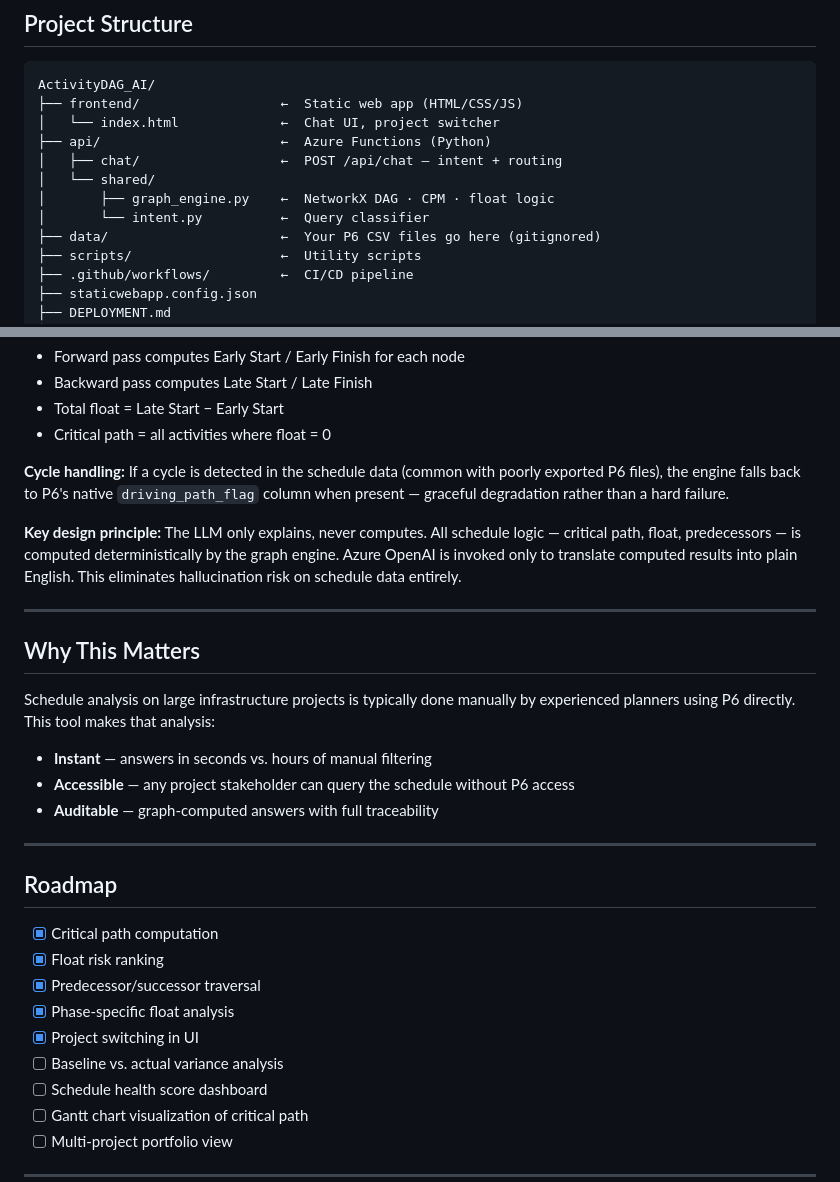
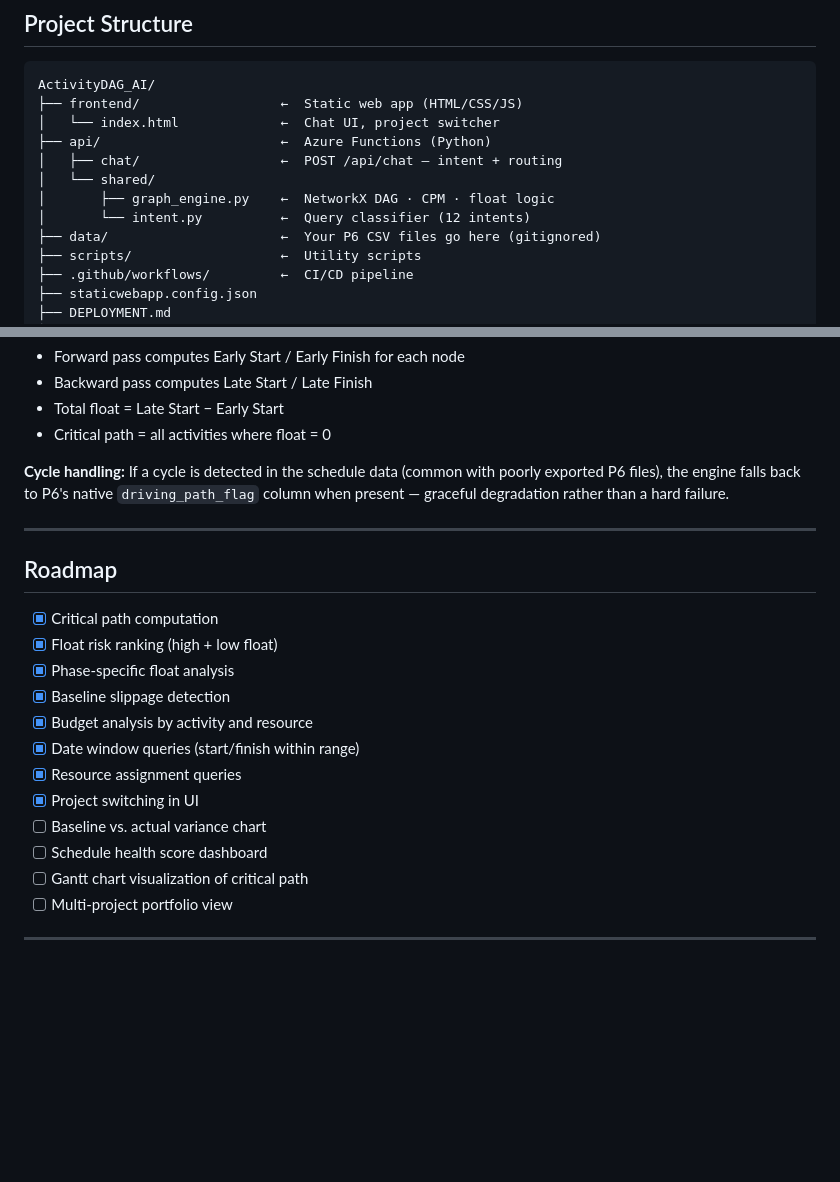
Before and after one commit to DebugJedi/ActivityDAG_AI, a Markdown page: README.md, 2 parts joined by grey strips. GitHub-like rendering; blank space fills up the shorter version.

```diff
--- a/README.md
+++ b/README.md
@@ -86,7 +129,7 @@ ActivityDAG_AI/
 │   ├── chat/                  ←  POST /api/chat — intent + routing
 │   └── shared/
 │       ├── graph_engine.py    ←  NetworkX DAG · CPM · float logic
-│       └── intent.py          ←  Query classifier
+│       └── intent.py          ←  Query classifier (12 intents)
 ├── data/                      ←  Your P6 CSV files go here (gitignored)
 ├── scripts/                   ←  Utility scripts
 ├── .github/workflows/         ←  CI/CD pipeline
@@ -263,28 +306,19 @@ The core of this system is a **directed acyclic graph (DAG)** built from P6 pred
 
 **Cycle handling:** If a cycle is detected in the schedule data (common with poorly exported P6 files), the engine falls back to P6's native `driving_path_flag` column when present — graceful degradation rather than a hard failure.
 
-**Key design principle:** The LLM only explains, never computes. All schedule logic — critical path, float, predecessors — is computed deterministically by the graph engine. Azure OpenAI is invoked only to translate computed results into plain English. This eliminates hallucination risk on schedule data entirely.
-
----
-
-## Why This Matters
-
-Schedule analysis on large infrastructure projects is typically done manually by experienced planners using P6 directly. This tool makes that analysis:
-
-- **Instant** — answers in seconds vs. hours of manual filtering
-- **Accessible** — any project stakeholder can query the schedule without P6 access
-- **Auditable** — graph-computed answers with full traceability
-
 ---
 
 ## Roadmap
 
 - [x] Critical path computation
-- [x] Float risk ranking
-- [x] Predecessor/successor traversal
+- [x] Float risk ranking (high + low float)
 - [x] Phase-specific float analysis
+- [x] Baseline slippage detection
+- [x] Budget analysis by activity and resource
+- [x] Date window queries (start/finish within range)
+- [x] Resource assignment queries
 - [x] Project switching in UI
-- [ ] Baseline vs. actual variance analysis
+- [ ] Baseline vs. actual variance chart
 - [ ] Schedule health score dashboard
 - [ ] Gantt chart visualization of critical path
 - [ ] Multi-project portfolio view
```
Also changed, not shown: other parts of README.md (+66 -23 lines).
